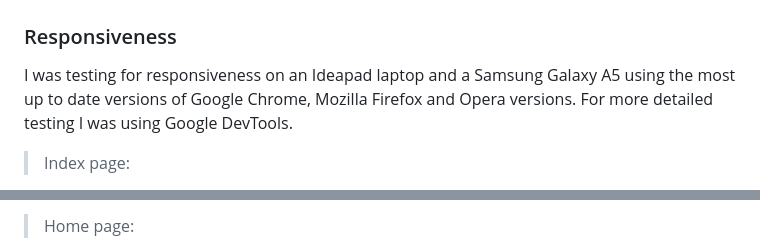
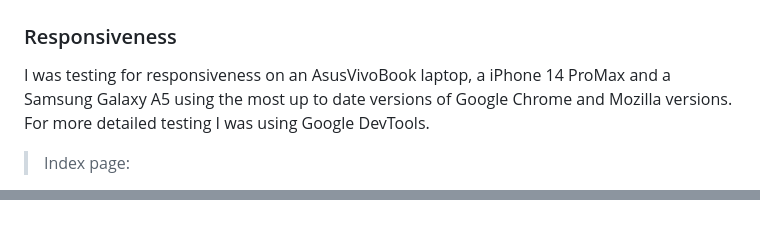
Before and after one commit to Mvogtsinga/week-food-foot, a Markdown page: README.md, 2 parts joined by grey strips. Rendered like a GitHub page.

```diff
--- a/README.md
+++ b/README.md
@@ -234,6 +234,6 @@ The site has been built with the following tech and tools:
 
 ### Responsiveness
 
-I was testing for responsiveness on an Ideapad laptop and a Samsung Galaxy A5 using the most up to date versions of Google Chrome, Mozilla Firefox and Opera versions. For more detailed testing I was using Google DevTools.
+I was testing for responsiveness on an AsusVivoBook laptop, a iPhone 14 ProMax and a Samsung Galaxy A5 using the most up to date versions of Google Chrome and Mozilla versions. For more detailed testing I was using Google DevTools.
 
 > Index page:
@@ -242,4 +243,3 @@ I was testing for responsiveness on an Ideapad laptop and a Samsung Galaxy A5 us
 
 
-> Home page:
 
```
Also changed, not shown: other parts of README.md (+7 -3 lines).
